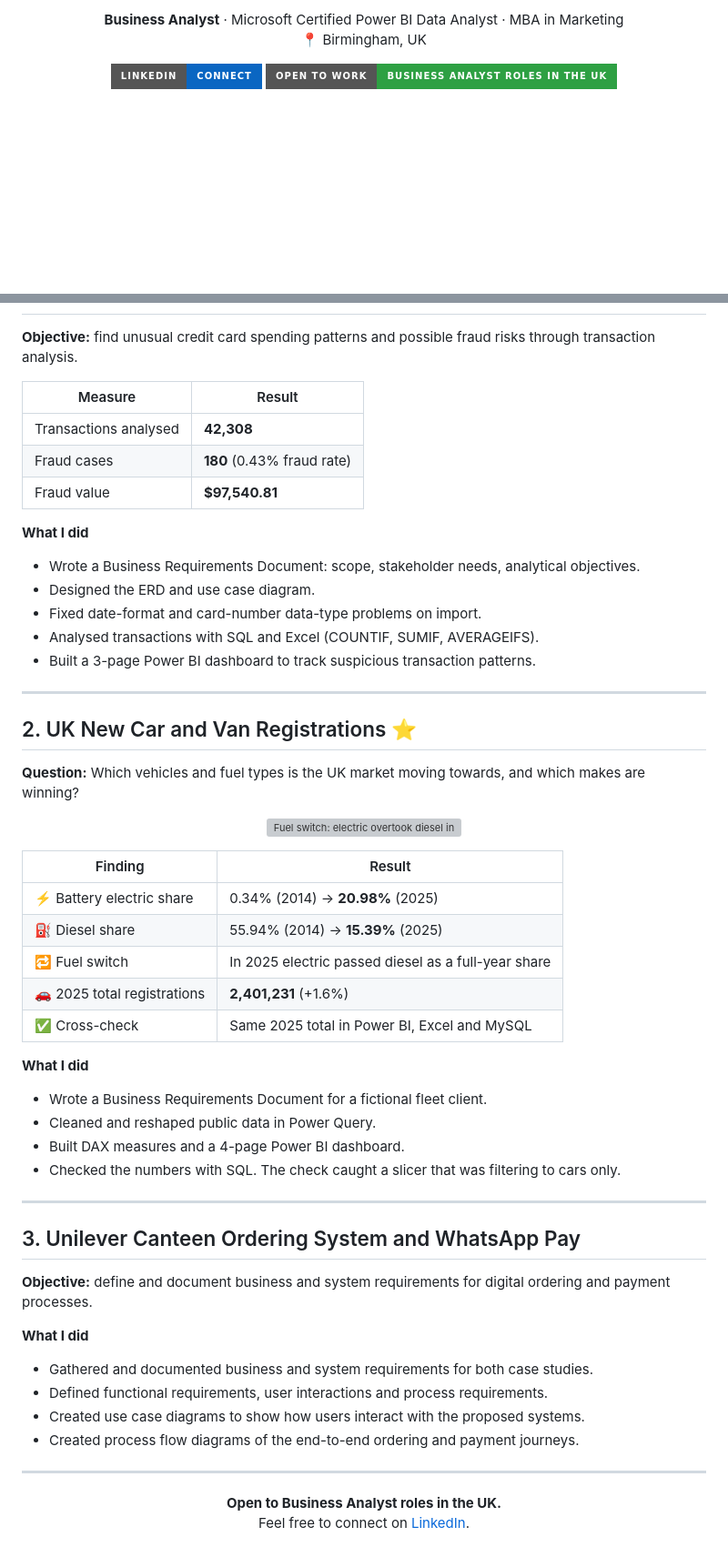
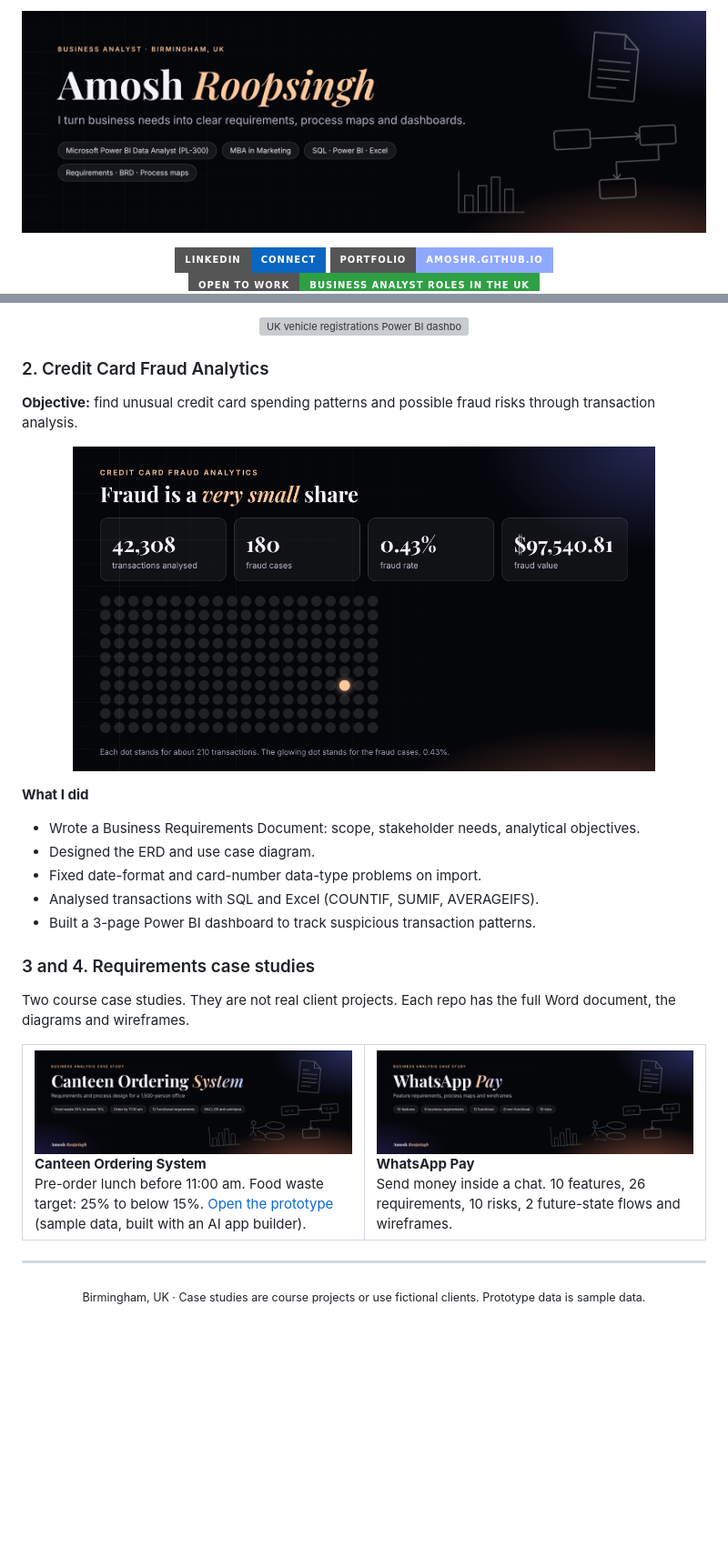
Before and after one commit to amoshr/amoshr, a Markdown page: README.md, 2 parts joined by grey strips. Shown at 91% size. Rendered like a GitHub page; pictures changed too: card-canteen.png (added), card-whatsapp.png (added), chart-fraud.png (added); badges without logos; blank space fills up the shorter version; grey boxes are pictures that could not be loaded.

```diff
--- a/README.md
+++ b/README.md
@@ -3,10 +1,10 @@
 <p align="center">
-  <b>Business Analyst</b> · Microsoft Certified Power BI Data Analyst · MBA in Marketing<br>
-  📍 Birmingham, UK
+  <img src="profile-banner.png" alt="Amosh Roopsingh, Business Analyst, Birmingham UK" width="100%">
 </p>
 
 <p align="center">
   <a href="https://www.linkedin.com/in/amosh-roop-singh-business-analyst/"><img alt="LinkedIn" src="https://img.shields.io/badge/LinkedIn-Connect-0A66C2?style=for-the-badge&logo=linkedin&logoColor=white"></a>
+  <a href="https://amoshr.github.io/"><img alt="Portfolio" src="https://img.shields.io/badge/Portfolio-amoshr.github.io-8FA8FF?style=for-the-badge"></a>
   <img alt="Open to work" src="https://img.shields.io/badge/Open%20to%20work-Business%20Analyst%20roles%20in%20the%20UK-2EA043?style=for-the-badge">
 </p>
 
@@ -62,10 +76,9 @@ At SSP Group I analyse service performance and KPIs, look for the root causes of
+<p align="center"><img src="https://raw.githubusercontent.com/amoshr/uk-vehicle-registrations/main/Dashboard_4a.png" alt="UK vehicle registrations Power BI dashboard" width="85%"></p>
+
+### 2. Credit Card Fraud Analytics
 **Objective:** find unusual credit card spending patterns and possible fraud risks through transaction analysis.
 
-| Measure | Result |
-|---|---|
-| Transactions analysed | **42,308** |
-| Fraud cases | **180** (0.43% fraud rate) |
-| Fraud value | **$97,540.81** |
+<p align="center"><img src="chart-fraud.png" alt="42,308 transactions analysed, 180 fraud cases, 0.43% fraud rate" width="85%"></p>
 
 **What I did**
 - Wrote a Business Requirements Document: scope, stakeholder needs, analytical objectives.
@@ -74,45 +87,16 @@ At SSP Group I analyse service performance and KPIs, look for the root causes of
 - Analysed transactions with SQL and Excel (COUNTIF, SUMIF, AVERAGEIFS).
 - Built a 3-page Power BI dashboard to track suspicious transaction patterns.
 
----
+### 3 and 4. Requirements case studies
+Two course case studies. They are not real client projects. Each repo has the full Word document, the diagrams and wireframes.
 
-## 2. UK New Car and Van Registrations ⭐
-
-**Question:** Which vehicles and fuel types is the UK market moving towards, and which makes are winning?
-
-<p align="center">
-  <img src="https://raw.githubusercontent.com/amoshr/uk-vehicle-registrations/main/Dashboard_4a.png" alt="Fuel switch: electric overtook diesel in 2025" width="100%">
-</p>
-
-| Finding | Result |
-|---|---|
-| ⚡ Battery electric share | 0.34% (2014) → **20.98%** (2025) |
-| ⛽ Diesel share | 55.94% (2014) → **15.39%** (2025) |
-| 🔁 Fuel switch | In 2025 electric passed diesel as a full-year share |
-| 🚗 2025 total registrations | **2,401,231** (+1.6%) |
-| ✅ Cross-check | Same 2025 total in Power BI, Excel and MySQL |
-
-**What I did**
-- Wrote a Business Requirements Document for a fictional fleet client.
-- Cleaned and reshaped public data in Power Query.
-- Built DAX measures and a 4-page Power BI dashboard.
-- Checked the numbers with SQL. The check caught a slicer that was filtering to cars only.
+<table>
+  <tr>
+    <td width="50%"><a href="https://github.com/amoshr/canteen-ordering-system"><img src="card-canteen.png" alt="Canteen Ordering System"></a><br><b>Canteen Ordering System</b><br>Pre-order lunch before 11:00 am. Food waste target: 25% to below 15%. <a href="https://amosh-canteen-prototype.lovable.app">Open the prototype</a> (sample data, built with an AI app builder).</td>
+    <td width="50%"><a href="https://github.com/amoshr/whatsapp-pay-requirements"><img src="card-whatsapp.png" alt="WhatsApp Pay"></a><br><b>WhatsApp Pay</b><br>Send money inside a chat. 10 features, 26 requirements, 10 risks, 2 future-state flows and wireframes.</td>
+  </tr>
+</table>
 
 ---
 
-## 3. Unilever Canteen Ordering System and WhatsApp Pay
-
-**Objective:** define and document business and system requirements for digital ordering and payment processes.
-
-**What I did**
-- Gathered and documented business and system requirements for both case studies.
-- Defined functional requirements, user interactions and process requirements.
-- Created use case diagrams to show how users interact with the proposed systems.
-- Created process flow diagrams of the end-to-end ordering and payment journeys.
-
----
-
-<p align="center">
-  <b>Open to Business Analyst roles in the UK.</b><br>
-  Feel free to connect on <a href="https://www.linkedin.com/in/amosh-roop-singh-business-analyst/">LinkedIn</a>.
-</p>
+<p align="center"><sub>Birmingham, UK · Case studies are course projects or use fictional clients. Prototype data is sample data.</sub></p>
```
Also changed, not shown: other parts of README.md (+34 -20 lines), chart-vehicles.png (added).
